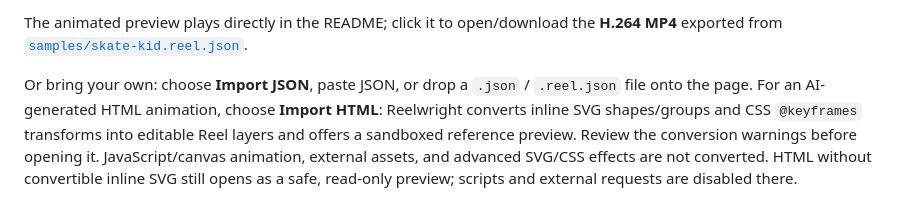
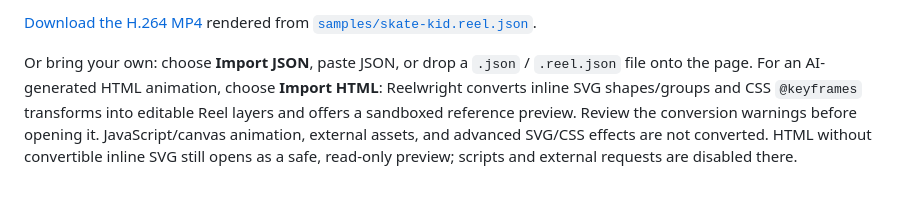
Before and after one commit to swapagrawal14/reelwright-studio, a Markdown page: README.md, the part around one of its changes. GitHub-like rendering.

```diff
--- a/README.md
+++ b/README.md
@@ -56,5 +56,5 @@ Open **Projects → Try a sample**:
 
-The animated preview plays directly in the README; click it to open/download the **H.264 MP4** exported from [`samples/skate-kid.reel.json`](samples/skate-kid.reel.json).
+[Download the H.264 MP4](docs/media/skate-kid-demo.mp4) rendered from [`samples/skate-kid.reel.json`](samples/skate-kid.reel.json).
 
 Or bring your own: choose **Import JSON**, paste JSON, or drop a `.json` / `.reel.json` file onto the page. For an AI-generated HTML animation, choose **Import HTML**: Reelwright converts inline SVG shapes/groups and CSS `@keyframes` transforms into editable Reel layers and offers a sandboxed reference preview. Review the conversion warnings before opening it. JavaScript/canvas animation, external assets, and advanced SVG/CSS effects are not converted. HTML without convertible inline SVG still opens as a safe, read-only preview; scripts and external requests are disabled there.
 
```
Also changed, not shown: other parts of README.md (+1 -1 lines).
